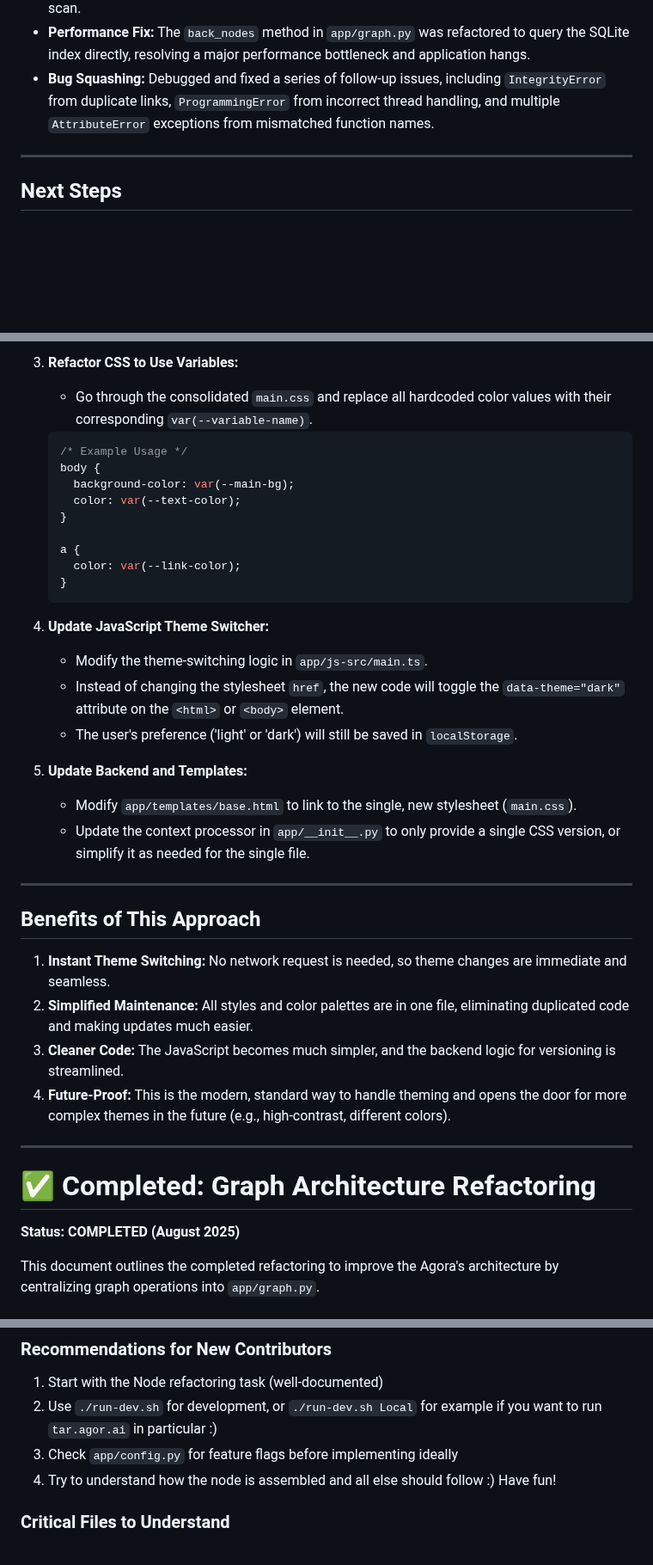
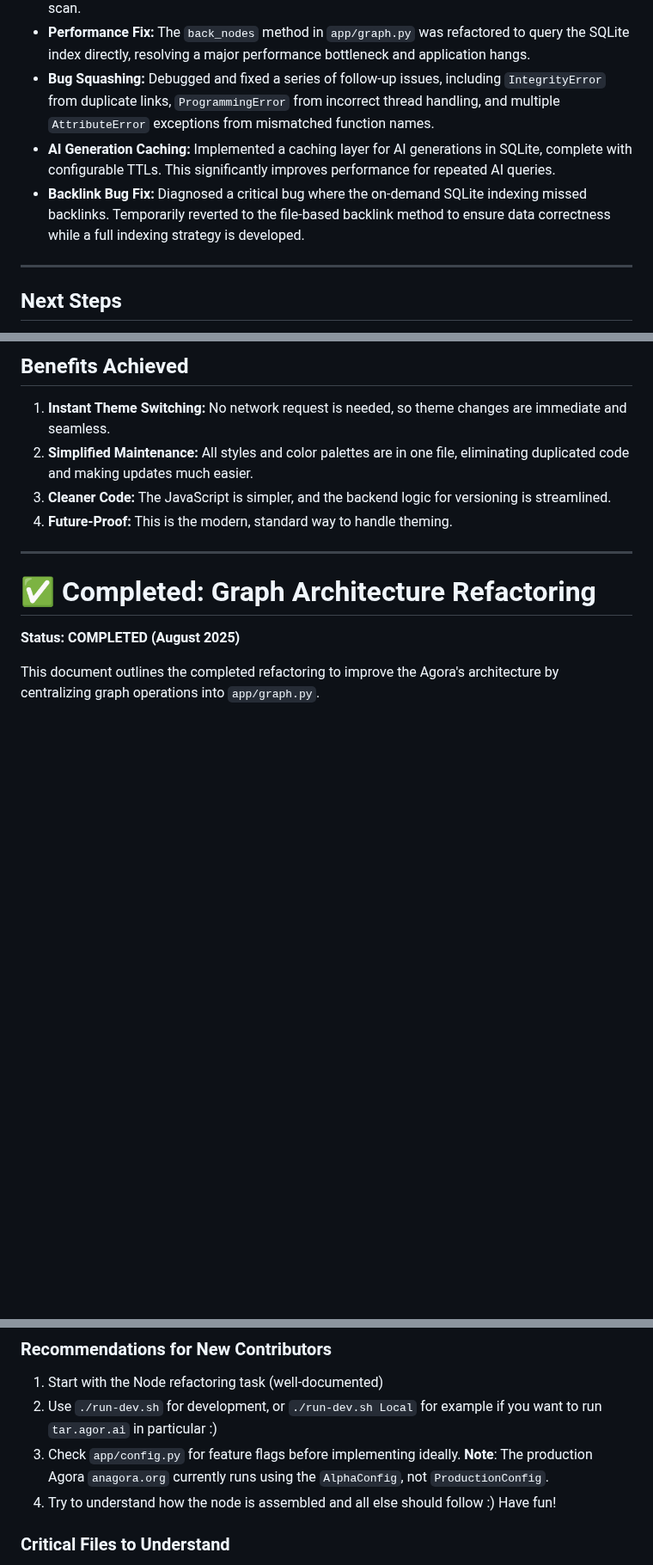
Before and after one commit to flancian/agora-server, a Markdown page: PLAN.md, 3 parts joined by grey strips. Shown at 86% size. Drawn GitHub-style; blank space fills up the shorter version.

````diff
--- a/PLAN.md
+++ b/PLAN.md
@@ -15,6 +15,8 @@ This document outlines the plan to implement a hybrid storage system where the f
 -   **On-Demand Indexing:** Implemented the core "write-through cache" logic in `app/graph.py`. Indexing now happens efficiently on-demand when a node is viewed, not during a slow initial scan.
 -   **Performance Fix:** The `back_nodes` method in `app/graph.py` was refactored to query the SQLite index directly, resolving a major performance bottleneck and application hangs.
 -   **Bug Squashing:** Debugged and fixed a series of follow-up issues, including `IntegrityError` from duplicate links, `ProgrammingError` from incorrect thread handling, and multiple `AttributeError` exceptions from mismatched function names.
+-   **AI Generation Caching:** Implemented a caching layer for AI generations in SQLite, complete with configurable TTLs. This significantly improves performance for repeated AI queries.
+-   **Backlink Bug Fix:** Diagnosed a critical bug where the on-demand SQLite indexing missed backlinks. Temporarily reverted to the file-based backlink method to ensure data correctness while a full indexing strategy is developed.
 
 ---
 
@@ -117,35 +71,9 @@ The plan is to refactor the CSS to use a single file where themes are defined as
-3.  **Refactor CSS to Use Variables:**
-    *   Go through the consolidated `main.css` and replace all hardcoded color values with their corresponding `var(--variable-name)`.
-
-    ```css
-    /* Example Usage */
-    body {
-      background-color: var(--main-bg);
-      color: var(--text-color);
-    }
-
-    a {
-      color: var(--link-color);
-    }
-    ```
-
-4.  **Update JavaScript Theme Switcher:**
-    *   Modify the theme-switching logic in `app/js-src/main.ts`.
-    *   Instead of changing the stylesheet `href`, the new code will toggle the `data-theme="dark"` attribute on the `<html>` or `<body>` element.
-    *   The user's preference ('light' or 'dark') will still be saved in `localStorage`.
-
-5.  **Update Backend and Templates:**
-    *   Modify `app/templates/base.html` to link to the single, new stylesheet (`main.css`).
-    *   Update the context processor in `app/__init__.py` to only provide a single CSS version, or simplify it as needed for the single file.
-
----
-
-## Benefits of This Approach
+## Benefits Achieved
 
 1.  **Instant Theme Switching:** No network request is needed, so theme changes are immediate and seamless.
 2.  **Simplified Maintenance:** All styles and color palettes are in one file, eliminating duplicated code and making updates much easier.
-3.  **Cleaner Code:** The JavaScript becomes much simpler, and the backend logic for versioning is streamlined.
-4.  **Future-Proof:** This is the modern, standard way to handle theming and opens the door for more complex themes in the future (e.g., high-contrast, different colors).
+3.  **Cleaner Code:** The JavaScript is simpler, and the backend logic for versioning is streamlined.
+4.  **Future-Proof:** This is the modern, standard way to handle theming.
 
 ---
 
@@ -394,7 +322,7 @@ app/
 ### Recommendations for New Contributors
 1. Start with the Node refactoring task (well-documented)
 2. Use `./run-dev.sh` for development, or `./run-dev.sh Local` for example if you want to run `tar.agor.ai` in particular :)
-3. Check `app/config.py` for feature flags before implementing ideally
+3. Check `app/config.py` for feature flags before implementing ideally. **Note**: The production Agora `anagora.org` currently runs using the `AlphaConfig`, not `ProductionConfig`.
 4. Try to understand how the node is assembled and all else should follow :) Have fun!
 
 ### Critical Files to Understand
````
Also changed, not shown: other parts of PLAN.md (+52 -58 lines), GEMINI.md (+14 -0 lines).
